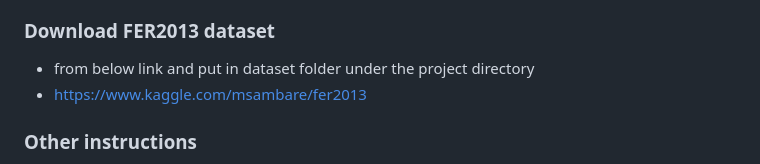
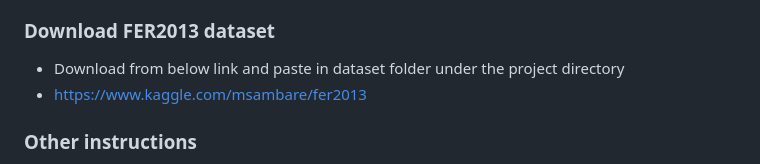
Before and after one commit to muhammed-v/Facial-Expression-Recognition-using-CNNs, a Markdown page: README.md, the part around the change. GitHub-like rendering.

```diff
--- a/README.md
+++ b/README.md
@@ -13,7 +13,7 @@
 - pip install scikit-learn matplotlib seaborn
 
 ### Download FER2013 dataset
-- from below link and put in dataset folder under the project directory
+- Download from below link and paste in dataset folder under the project directory
 - https://www.kaggle.com/msambare/fer2013
 
 ### Other instructions
```
